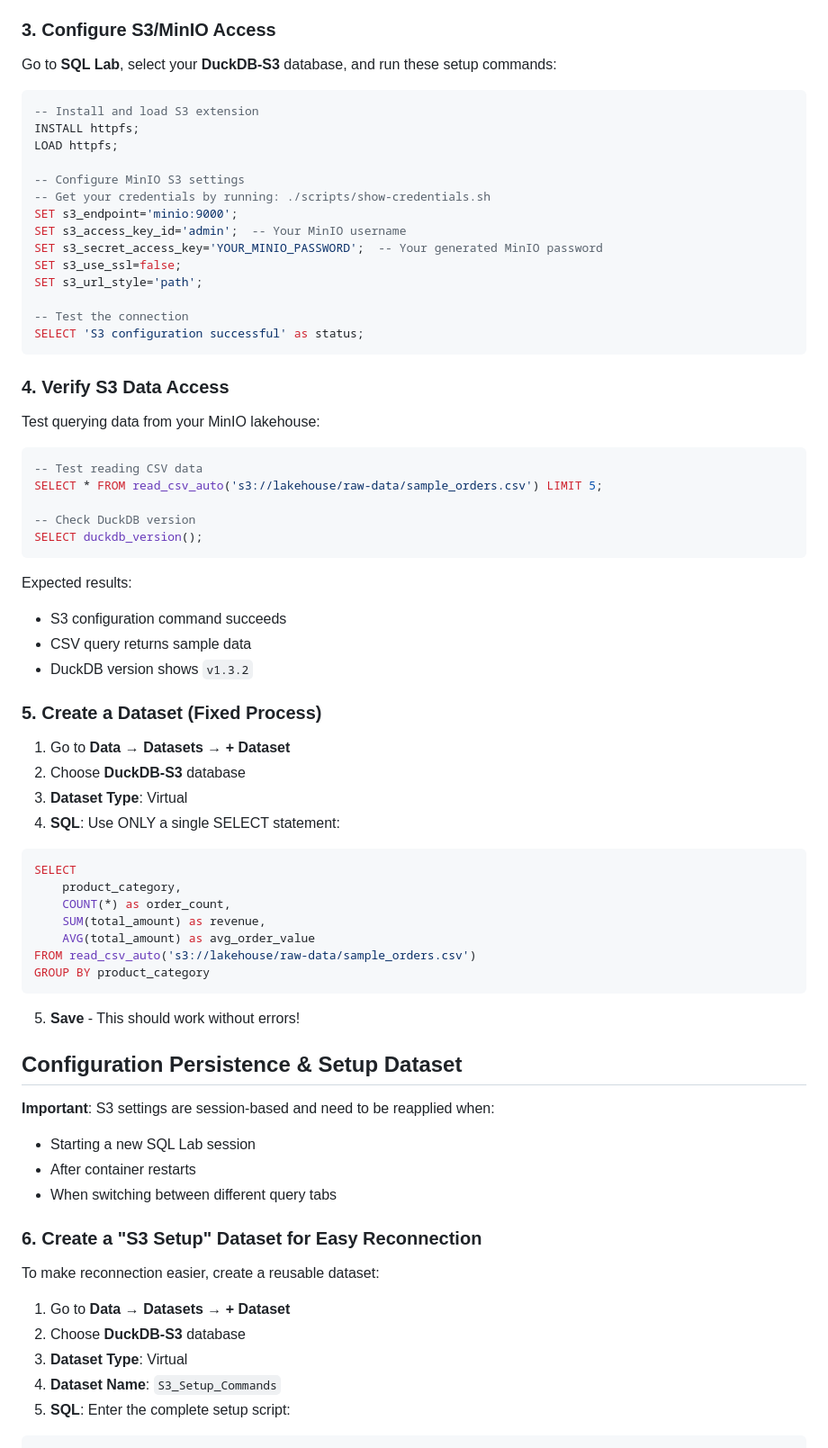
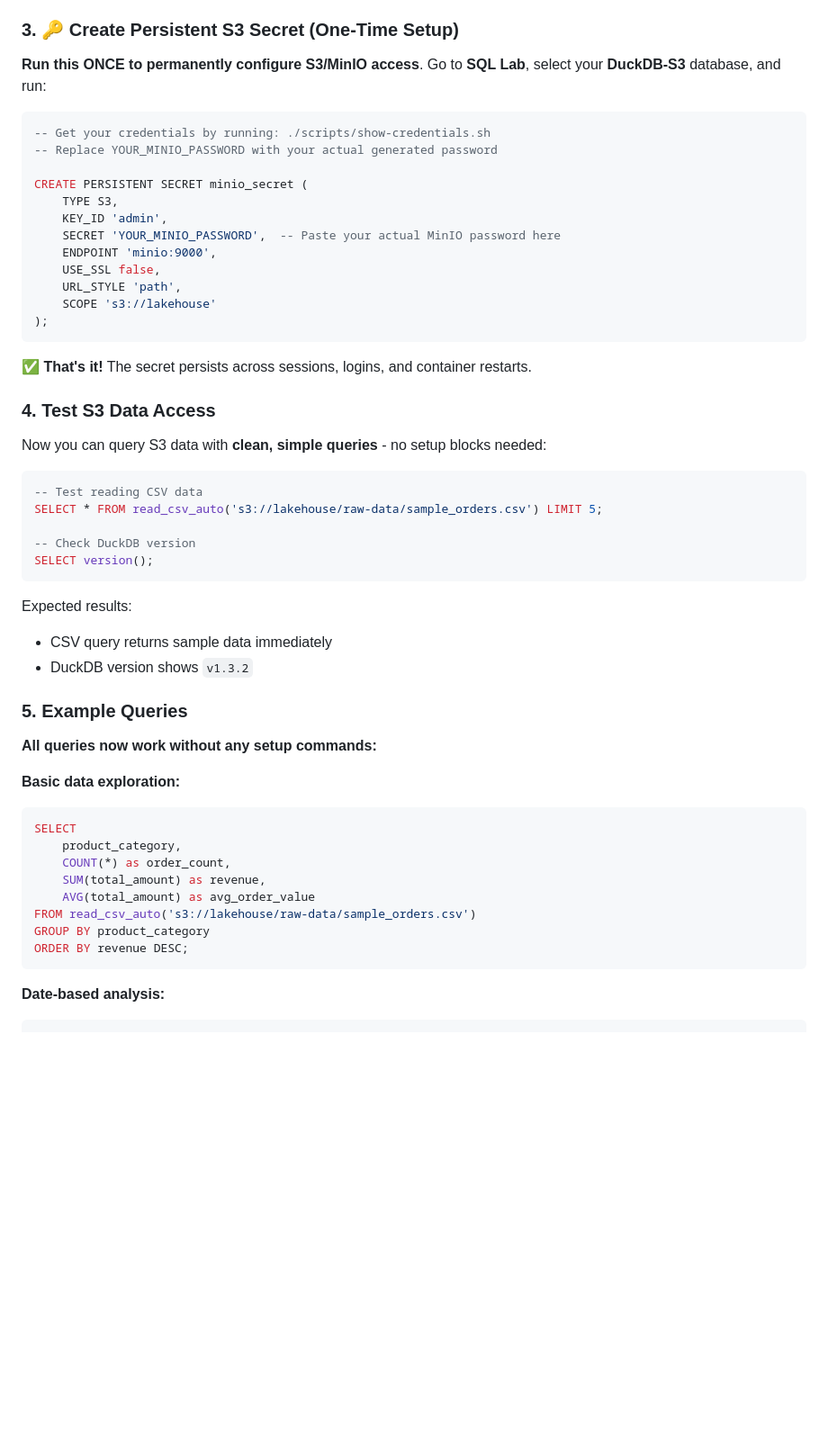
Before and after one commit to karstom/lakehouse-lab, a Markdown page: SUPERSET_DATABASE_SETUP.md, the part around one of its changes. Shown at 90% size. Drawn GitHub-style; blank space fills up the shorter version.

````diff
--- a/SUPERSET_DATABASE_SETUP.md
+++ b/SUPERSET_DATABASE_SETUP.md
@@ -33,51 +33,48 @@ This guide explains how to manually configure Superset DuckDB to work with MinIO
    - ✅ Enable **Allow file uploads**
 5. Click **Test Connection** → **Connect** to save
 
-### 3. Configure S3/MinIO Access
+### 3. 🔑 Create Persistent S3 Secret (One-Time Setup)
 
-Go to **SQL Lab**, select your **DuckDB-S3** database, and run these setup commands:
+**Run this ONCE to permanently configure S3/MinIO access**. Go to **SQL Lab**, select your **DuckDB-S3** database, and run:
 
 ```sql
--- Install and load S3 extension
-INSTALL httpfs;
-LOAD httpfs;
+-- Get your credentials by running: ./scripts/show-credentials.sh
+-- Replace YOUR_MINIO_PASSWORD with your actual generated password
 
--- Configure MinIO S3 settings
--- Get your credentials by running: ./scripts/show-credentials.sh
-SET s3_endpoint='minio:9000';
-SET s3_access_key_id='admin';  -- Your MinIO username
-SET s3_secret_access_key='YOUR_MINIO_PASSWORD';  -- Your generated MinIO password
-SET s3_use_ssl=false;
-SET s3_url_style='path';
-
--- Test the connection
-SELECT 'S3 configuration successful' as status;
+CREATE PERSISTENT SECRET minio_secret (
+    TYPE S3,
+    KEY_ID 'admin',
+    SECRET 'YOUR_MINIO_PASSWORD',  -- Paste your actual MinIO password here
+    ENDPOINT 'minio:9000',
+    USE_SSL false,
+    URL_STYLE 'path',
+    SCOPE 's3://lakehouse'
+);
 ```
 
-### 4. Verify S3 Data Access
+✅ **That's it!** The secret persists across sessions, logins, and container restarts.
 
-Test querying data from your MinIO lakehouse:
+### 4. Test S3 Data Access
+
+Now you can query S3 data with **clean, simple queries** - no setup blocks needed:
 
 ```sql
 -- Test reading CSV data
 SELECT * FROM read_csv_auto('s3://lakehouse/raw-data/sample_orders.csv') LIMIT 5;
 
 -- Check DuckDB version
-SELECT duckdb_version();
+SELECT version();
 ```
 
 Expected results:
-- S3 configuration command succeeds
-- CSV query returns sample data
+- CSV query returns sample data immediately
 - DuckDB version shows `v1.3.2`
 
-### 5. Create a Dataset (Fixed Process)
+### 5. Example Queries
 
-1. Go to **Data** → **Datasets** → **+ Dataset**
-2. Choose **DuckDB-S3** database
-3. **Dataset Type**: Virtual
-4. **SQL**: Use ONLY a single SELECT statement:
+**All queries now work without any setup commands:**
 
+**Basic data exploration:**
 ```sql
 SELECT
     product_category,
@@ -86,26 +83,9 @@ SELECT
     AVG(total_amount) as avg_order_value
 FROM read_csv_auto('s3://lakehouse/raw-data/sample_orders.csv')
 GROUP BY product_category
+ORDER BY revenue DESC;
 ```
 
-5. **Save** - This should work without errors!
-
-## Configuration Persistence & Setup Dataset
-
-**Important**: S3 settings are session-based and need to be reapplied when:
-- Starting a new SQL Lab session
-- After container restarts
-- When switching between different query tabs
-
-### 6. Create a "S3 Setup" Dataset for Easy Reconnection
-
-To make reconnection easier, create a reusable dataset:
-
-1. Go to **Data** → **Datasets** → **+ Dataset**
-2. Choose **DuckDB-S3** database
-3. **Dataset Type**: Virtual
-4. **Dataset Name**: `S3_Setup_Commands`
-5. **SQL**: Enter the complete setup script:
-
+**Date-based analysis:**
 ```sql
 SELECT
````
Also changed, not shown: other parts of SUPERSET_DATABASE_SETUP.md (+26 -50 lines).
